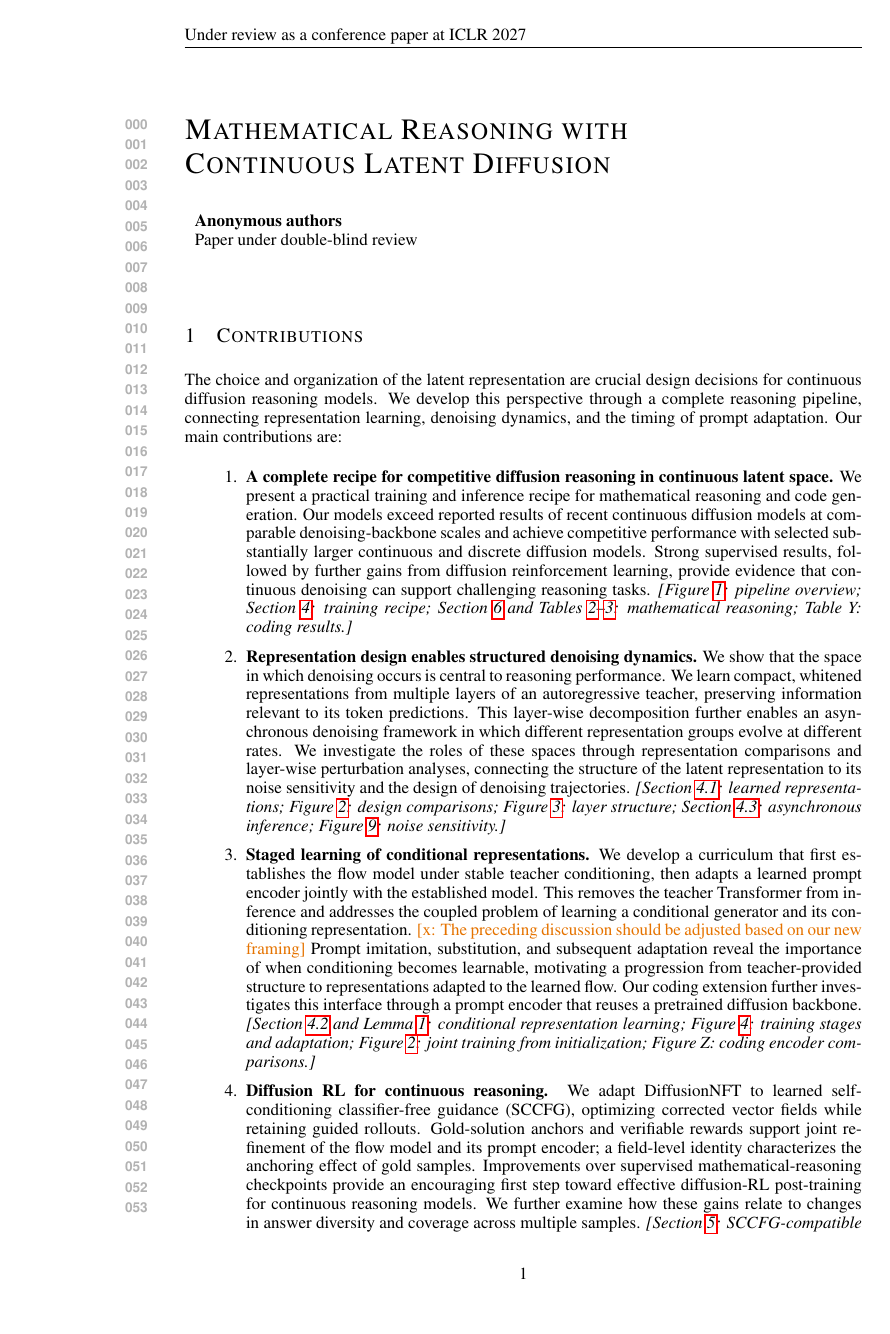
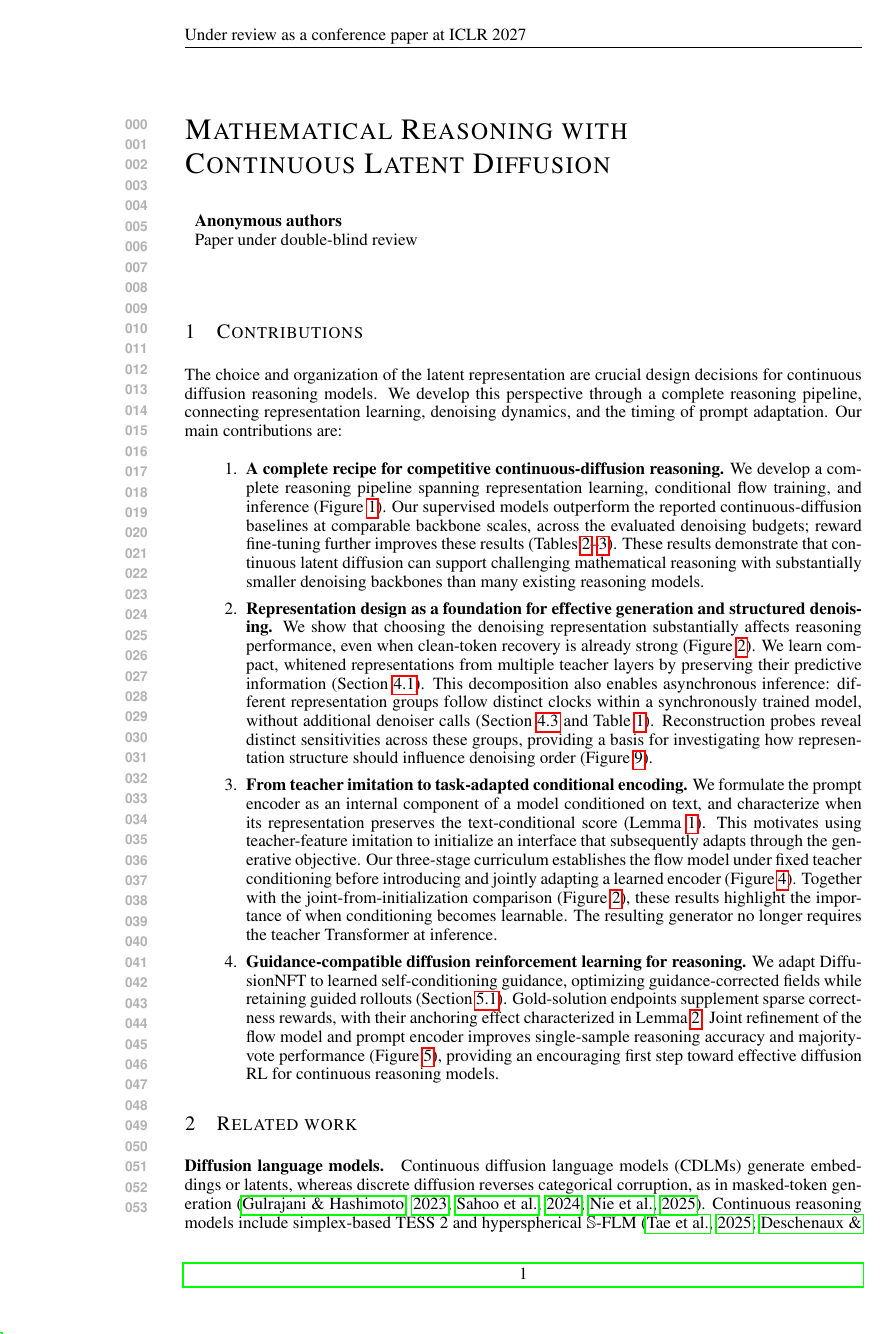
Before and after one commit to chengxiang/diffusion_language_paper, a LaTeX document (main.tex): page 1 of 35. Compiled offline with pdfLaTeX.

Commit message:
Revise contributions and integrate claim-specific references

```diff
--- a/main.tex
+++ b/main.tex
@@ -27,21 +27,17 @@
 The choice and organization of the latent representation are crucial design decisions for continuous diffusion reasoning models. We develop this perspective through a complete reasoning pipeline, connecting representation learning, denoising dynamics, and the timing of prompt adaptation. Our main contributions are:
 
 \begin{enumerate}
-    \item \textbf{A complete recipe for competitive diffusion reasoning in continuous latent space.}
-    We present a practical training and inference recipe for mathematical reasoning and code generation. Our models exceed reported results of recent continuous diffusion models at comparable denoising-backbone scales and achieve competitive performance with selected substantially larger continuous and discrete diffusion models. Strong supervised results, followed by further gains from diffusion reinforcement learning, provide evidence that continuous denoising can support challenging reasoning tasks.
-    \emph{[Figure~\ref{fig:pipelineoverview}: pipeline overview; Section~\ref{sec:methodology}: training recipe; Section~\ref{sec:headlineresults} and Tables~\ref{tab:headlinecomparison}--\ref{tab:headlinelownfe}: mathematical reasoning; Table~Y: coding results.]}
+    \item \textbf{A complete recipe for competitive continuous-diffusion reasoning.}
+    We develop a complete reasoning pipeline spanning representation learning, conditional flow training, and inference (Figure~\ref{fig:pipelineoverview}). Our supervised models outperform the reported continuous-diffusion baselines at comparable backbone scales, across the evaluated denoising budgets; reward fine-tuning further improves these results (Tables~\ref{tab:headlinecomparison}--\ref{tab:headlinelownfe}). These results demonstrate that continuous latent diffusion can support challenging mathematical reasoning with substantially smaller denoising backbones than many existing reasoning models.
 
-    \item \textbf{Representation design enables structured denoising dynamics.}
-    We show that the space in which denoising occurs is central to reasoning performance. We learn compact, whitened representations from multiple layers of an autoregressive teacher, preserving information relevant to its token predictions. This layer-wise decomposition further enables an asynchronous denoising framework in which different representation groups evolve at different rates. We investigate the roles of these spaces through representation comparisons and layer-wise perturbation analyses, connecting the structure of the latent representation to its noise sensitivity and the design of denoising trajectories.
-    \emph{[Section~\ref{sec:representation}: learned representations; Figure~\ref{fig:representationcomparison}: design comparisons; Figure~\ref{fig:representationcka}: layer structure; Section~\ref{sec:clocks}: asynchronous inference; Figure~\ref{fig:layerreconstruction}: noise sensitivity.]}
+    \item \textbf{Representation design as a foundation for effective generation and structured denoising.}
+    We show that choosing the denoising representation substantially affects reasoning performance, even when clean-token recovery is already strong (Figure~\ref{fig:representationcomparison}). We learn compact, whitened representations from multiple teacher layers by preserving their predictive information (Section~\ref{sec:representation}). This decomposition also enables asynchronous inference: different representation groups follow distinct clocks within a synchronously trained model, without additional denoiser calls (Section~\ref{sec:clocks} and Table~\ref{tab:inferenceclocks}). Reconstruction probes reveal distinct sensitivities across these groups, providing a basis for investigating how representation structure should influence denoising order (Figure~\ref{fig:layerreconstruction}).
 
-    \item \textbf{Staged learning of conditional representations.}
-    We develop a curriculum that first establishes the flow model under stable teacher conditioning, then adapts a learned prompt encoder jointly with the established model. This removes the teacher Transformer from inference and addresses the coupled problem of learning a conditional generator and its conditioning representation. \xc{The preceding discussion should be adjusted based on our new framing} Prompt imitation, substitution, and subsequent adaptation reveal the importance of when conditioning becomes learnable, motivating a progression from teacher-provided structure to representations adapted to the learned flow. Our coding extension further investigates this interface through a prompt encoder that reuses a pretrained diffusion backbone.
-    \emph{[Section~\ref{sec:conditionalencoding} and Lemma~\ref{lem:conditionalrepresentation}: conditional representation learning; Figure~\ref{fig:promptcurriculum}: training stages and adaptation; Figure~\ref{fig:representationcomparison}: joint training from initialization; Figure~Z: coding encoder comparisons.]}
+    \item \textbf{From teacher imitation to task-adapted conditional encoding.}
+    We formulate the prompt encoder as an internal component of a model conditioned on text, and characterize when its representation preserves the text-conditional score (Lemma~\ref{lem:conditionalrepresentation}). This motivates using teacher-feature imitation to initialize an interface that subsequently adapts through the generative objective. Our three-stage curriculum establishes the flow model under fixed teacher conditioning before introducing and jointly adapting a learned encoder (Figure~\ref{fig:promptcurriculum}). Together with the joint-from-initialization comparison (Figure~\ref{fig:representationcomparison}), these results highlight the importance of when conditioning becomes learnable. The resulting generator no longer requires the teacher Transformer at inference.
 
-    \item \textbf{Diffusion RL for continuous reasoning.}
-    We adapt DiffusionNFT to learned self-conditioning classifier-free guidance (SCCFG), optimizing corrected vector fields while retaining guided rollouts. Gold-solution anchors and verifiable rewards support joint refinement of the flow model and its prompt encoder; a field-level identity characterizes the anchoring effect of gold samples. Improvements over supervised mathematical-reasoning checkpoints provide an encouraging first step toward effective diffusion-RL post-training for continuous reasoning models. We further examine how these gains relate to changes in answer diversity and coverage across multiple samples.
-    \emph{[Section~\ref{sec:nft}: SCCFG-compatible NFT; Lemma~\ref{lem:goldanchor}: gold anchoring; Table~\ref{tab:headlinecomparison}: post-training gains; Figure~\ref{fig:headlinestages}: accuracy and coverage.]}
+    \item \textbf{Guidance-compatible diffusion reinforcement learning for reasoning.}
+    We adapt DiffusionNFT to learned self-conditioning guidance, optimizing guidance-corrected fields while retaining guided rollouts (Section~\ref{sec:nftsccfg}). Gold-solution endpoints supplement sparse correctness rewards, with their anchoring effect characterized in Lemma~\ref{lem:goldanchor}. Joint refinement of the flow model and prompt encoder improves single-sample reasoning accuracy and majority-vote performance (Figure~\ref{fig:headlinestages}), providing an encouraging first step toward effective diffusion RL for continuous reasoning models.
 \end{enumerate}
 % END inlined sections/contributions.tex
 
```
